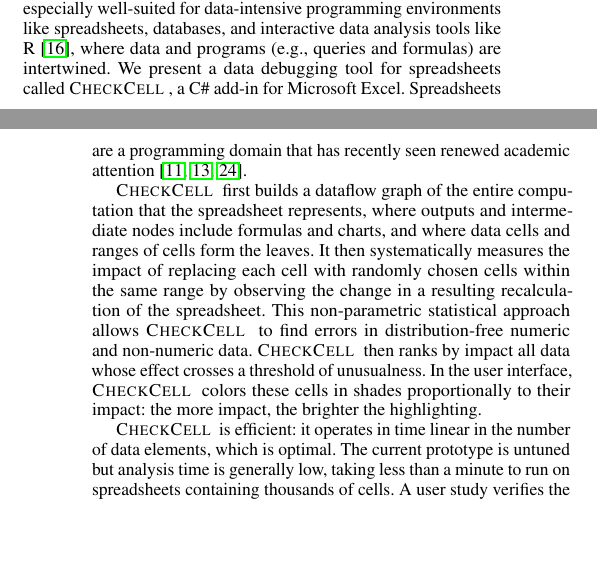
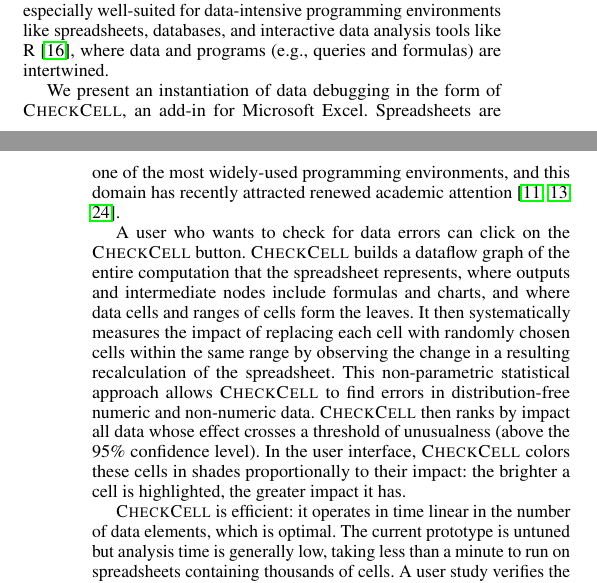
Before and after one commit to plasma-umass/DataDebug, a LaTeX paper (PLDI-2012/main.tex, which reads PLDI-2012/introduction.tex): two parts of the columns of pages 1 and 2 of 4, joined at a grey line, cut so that both start at the same text, the shorter picture padded with empty space. Compiled offline with pdfLaTeX; a missing font is replaced by an installed copy or a similar font.

Commit message:
More wordsmithing. Fixed checkcell macro.

```diff
--- a/PLDI-2012/introduction.tex
+++ b/PLDI-2012/introduction.tex
@@ -101,24 +101,28 @@
 especially well-suited for data-intensive programming environments
 like spreadsheets, databases, and interactive data analysis tools like
 R~\cite{ihaka1996r}, where data and programs (e.g., queries and
-formulas) are intertwined. We present a data debugging tool for
-spreadsheets called \checkcell{}, a C\# add-in for Microsoft
-Excel. Spreadsheets are a programming domain that has recently seen
-renewed academic
+formulas) are intertwined.
+
+We present an instantiation of data debugging in the form
+of \checkcell{}, an add-in for Microsoft Excel. Spreadsheets are one
+of the most widely-used programming environments, and this domain has
+recently attracted renewed academic
 attention~\cite{DBLP:conf/popl/Gulwani11,DBLP:conf/pldi/HarrisG11,Singh:2012:LSS:2212351.2212356}.
 
-\checkcell{} first builds a dataflow graph
-of the entire computation that the spreadsheet represents, where outputs
-and intermediate nodes include formulas and charts, and where data
-cells and ranges of cells form the leaves. It then systematically measures the impact of
-replacing each cell with randomly chosen cells within the same range
-by observing the change in a resulting recalculation of the
-spreadsheet. This non-parametric statistical approach
+A user who wants to check for data errors can click on
+the \checkcell{} button. \checkcell{} builds a dataflow graph of the
+entire computation that the spreadsheet represents, where outputs and
+intermediate nodes include formulas and charts, and where data cells
+and ranges of cells form the leaves. It then systematically measures
+the impact of replacing each cell with randomly chosen cells within
+the same range by observing the change in a resulting recalculation of
+the spreadsheet. This non-parametric statistical approach
 allows \checkcell{} to find errors in distribution-free numeric and
 non-numeric data. \checkcell{} then ranks by impact all data whose
-effect crosses a threshold of unusualness. In the user
-interface, \checkcell{} colors these cells in shades proportionally to
-their impact: the more impact, the brighter the highlighting.
+effect crosses a threshold of unusualness (above the 95\% confidence
+level).  In the user interface, \checkcell{} colors these cells in
+shades proportionally to their impact: the brighter
+a cell is highlighted, the greater impact it has.
 
 \checkcell{} is efficient: it operates in time linear in the number
 of data elements, which is optimal. The current prototype is untuned
```
Also changed, not shown: PLDI-2012/main.tex (+1 -1 lines), PLDI-2012/related.tex (+2 -2 lines).
